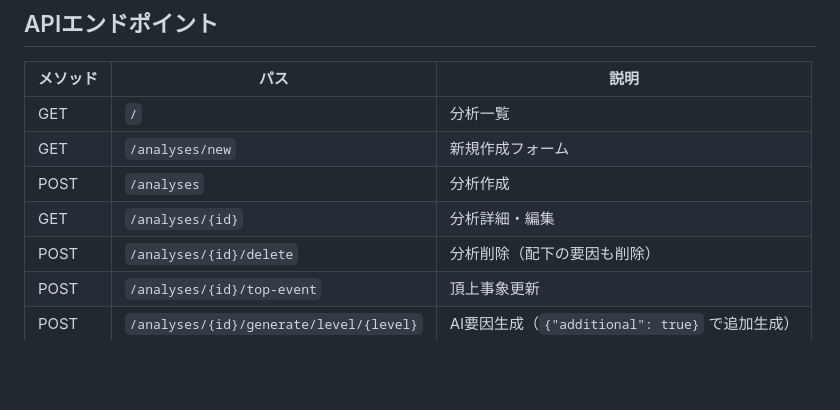
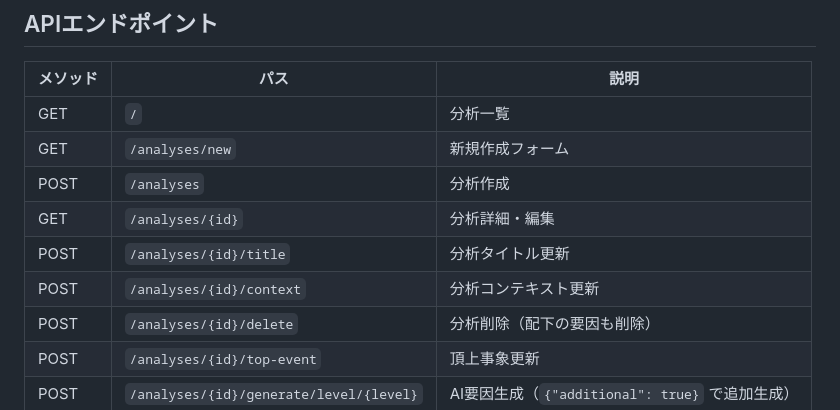
Before and after one commit to fujihara-masaki/fta-202605, a Markdown page: fta_tool/README.md, the part around the change. Rendered like a GitHub page; blank space fills up the shorter version.

```diff
--- a/fta_tool/README.md
+++ b/fta_tool/README.md
@@ -369,6 +369,8 @@ SQLite (`fta_tool.db`) をローカルに自動生成します。テーブルは
 | GET | `/analyses/new` | 新規作成フォーム |
 | POST | `/analyses` | 分析作成 |
 | GET | `/analyses/{id}` | 分析詳細・編集 |
+| POST | `/analyses/{id}/title` | 分析タイトル更新 |
+| POST | `/analyses/{id}/context` | 分析コンテキスト更新 |
 | POST | `/analyses/{id}/delete` | 分析削除（配下の要因も削除） |
 | POST | `/analyses/{id}/top-event` | 頂上事象更新 |
 | POST | `/analyses/{id}/generate/level/{level}` | AI要因生成（`{"additional": true}` で追加生成） |
```
Also changed, not shown: fta_tool/docs/ui-current-spec.md (+49 -34 lines), fta_tool/docs/ui-redesign-brief.md (+7 -0 lines).
